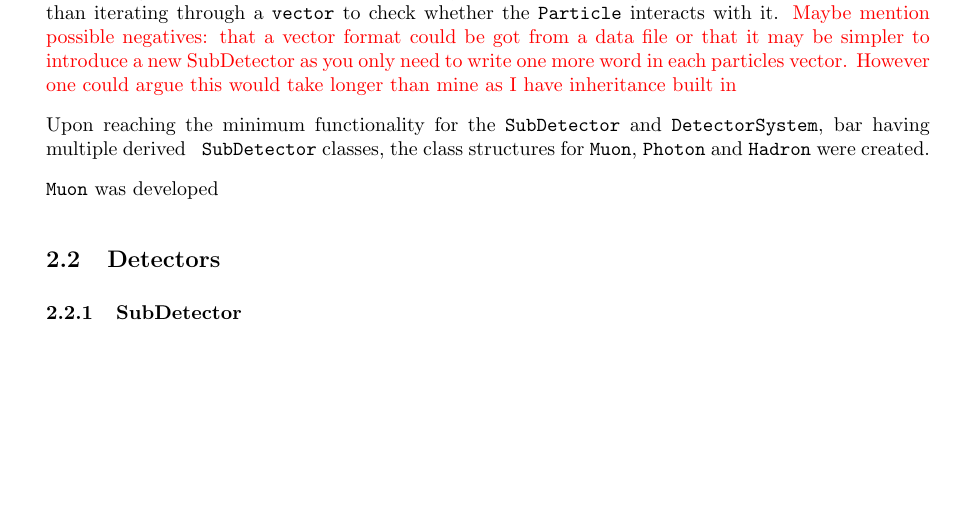
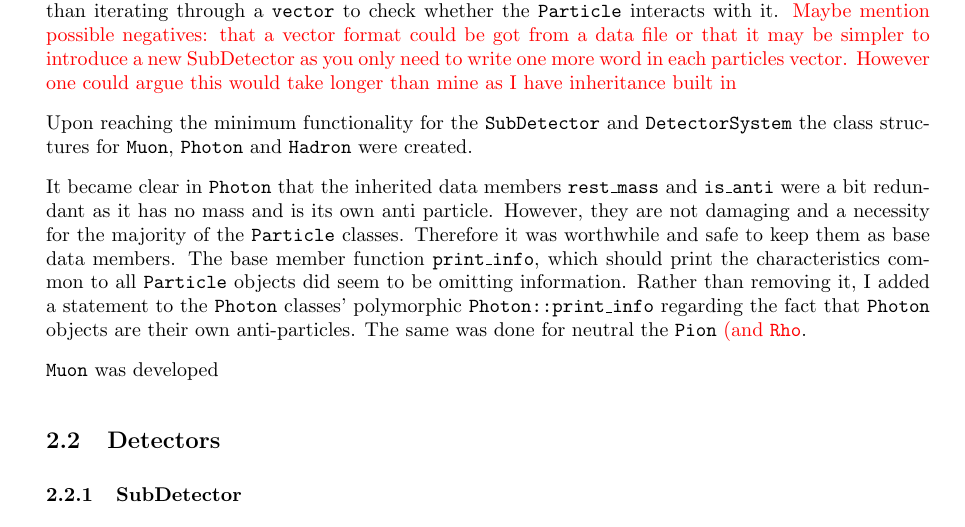
Before and after one commit to UofM-PHYS30762/project-3-a-particle-detector-JungleMan796, a LaTeX paper (project_particle_detector.tex): part of page 3 of 8 before the commit and part of page 3 of 9 after it, cut so that both start at the same text, the shorter picture padded with empty space. Compiled offline with pdfLaTeX.

Commit message:
Discussion of Photon class and redundant is_anti

```diff
--- a/project_particle_detector.tex
+++ b/project_particle_detector.tex
@@ -138,9 +138,13 @@ The member function approach also improves adaptability, where the \texttt{vecto
 This design choice also makes \texttt{SubDetector} structure more straightforward. Each \texttt{SubDetector} only needs to call a single \texttt{bool} member function, rather than iterating through a \texttt{vector} to check whether the \texttt{Particle} interacts with it.
 \textcolor{red}{Maybe mention possible negatives: that a vector format could be got from a data file or that it may be simpler to introduce a new SubDetector as you only need to write one more word in each particles vector. However one could argue this would take longer than mine as I have inheritance built in}
 
+Upon reaching the minimum functionality for the \texttt{SubDetector} and \texttt{DetectorSystem} the class structures for \texttt{Muon}, \texttt{Photon} and \texttt{Hadron} were created.
 
-Upon reaching the minimum functionality for the \texttt{SubDetector} and \texttt{DetectorSystem}, bar having multiple derived \texttt{
-SubDetector} classes, the class structures for \texttt{Muon}, \texttt{Photon} and \texttt{Hadron} were created.
+It became clear in \texttt{Photon} that the inherited data members \texttt{rest\_mass} and \texttt{is\_anti} were a bit redundant as it has no mass and is its own anti particle.
+However, they are not damaging and a necessity for the majority of the \texttt{Particle} classes. Therefore it was worthwhile and safe to keep them as base data members.
+The base member function \texttt{print\_info}, which should print the characteristics common to all \texttt{Particle} objects did seem to be omitting information.
+Rather than removing it, I added a statement to the \texttt{Photon} classes' polymorphic \texttt{Photon::print\_info} regarding the fact that \texttt{Photon} objects are their own anti-particles.
+The same was done for neutral the \texttt{Pion} \textcolor{red}{(and \texttt{Rho}}.
 
 \texttt{Muon} was developed
 
```
